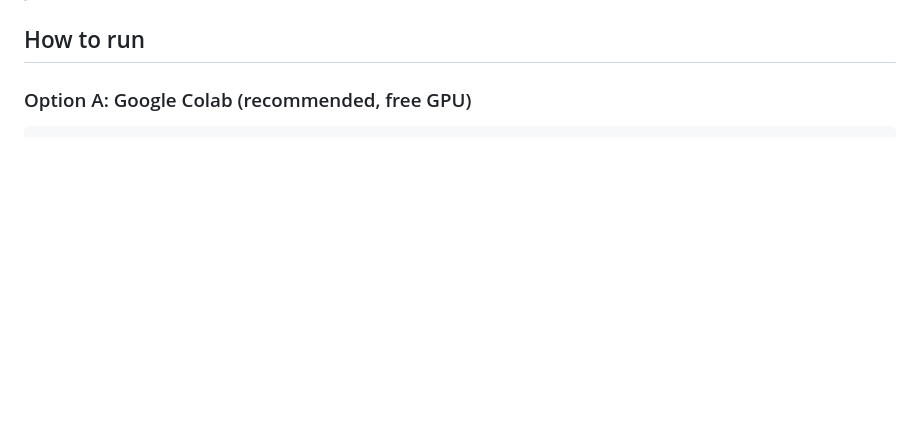
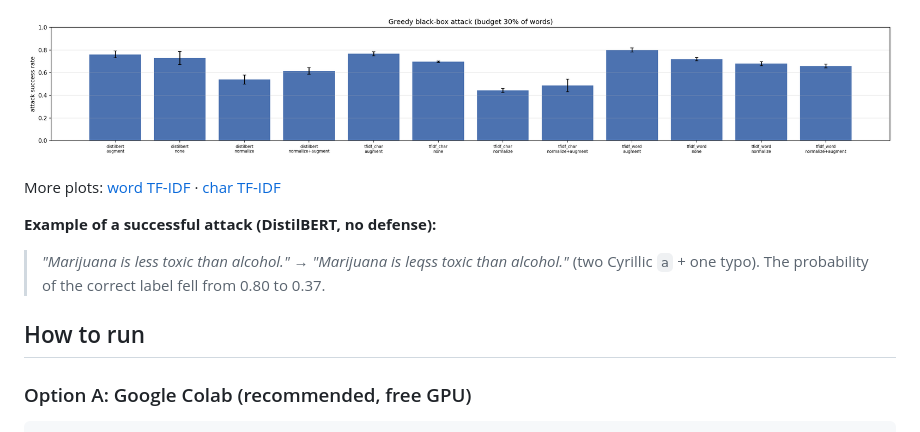
Before and after one commit to mariam117-cloud/misinfo-robustness, a Markdown page: README.md, the part around one of its changes. Drawn GitHub-style; pictures changed too: figures/attack_success.png (added); blank space fills up the shorter version.

```diff
--- a/README.md
+++ b/README.md
@@ -51,3 +88,9 @@ The attacker:
+![Attack success](figures/attack_success.png)
+
+More plots: [word TF-IDF](figures/robustness_tfidf_word.png) · [char TF-IDF](figures/robustness_tfidf_char.png)
+
+**Example of a successful attack (DistilBERT, no defense):**
+> *"Marijuana is less toxic than alcohol."* → *"Mаrijuаna is leqss toxic than alcohol."* (two Cyrillic `а` + one typo). The probability of the correct label fell from 0.80 to 0.37.
 
 ## How to run
 
```
Also changed, not shown: other parts of README.md (+46 -8 lines), figures/robustness_distilbert.png (added), figures/robustness_tfidf_char.png (added), figures/robustness_tfidf_word.png (added).
